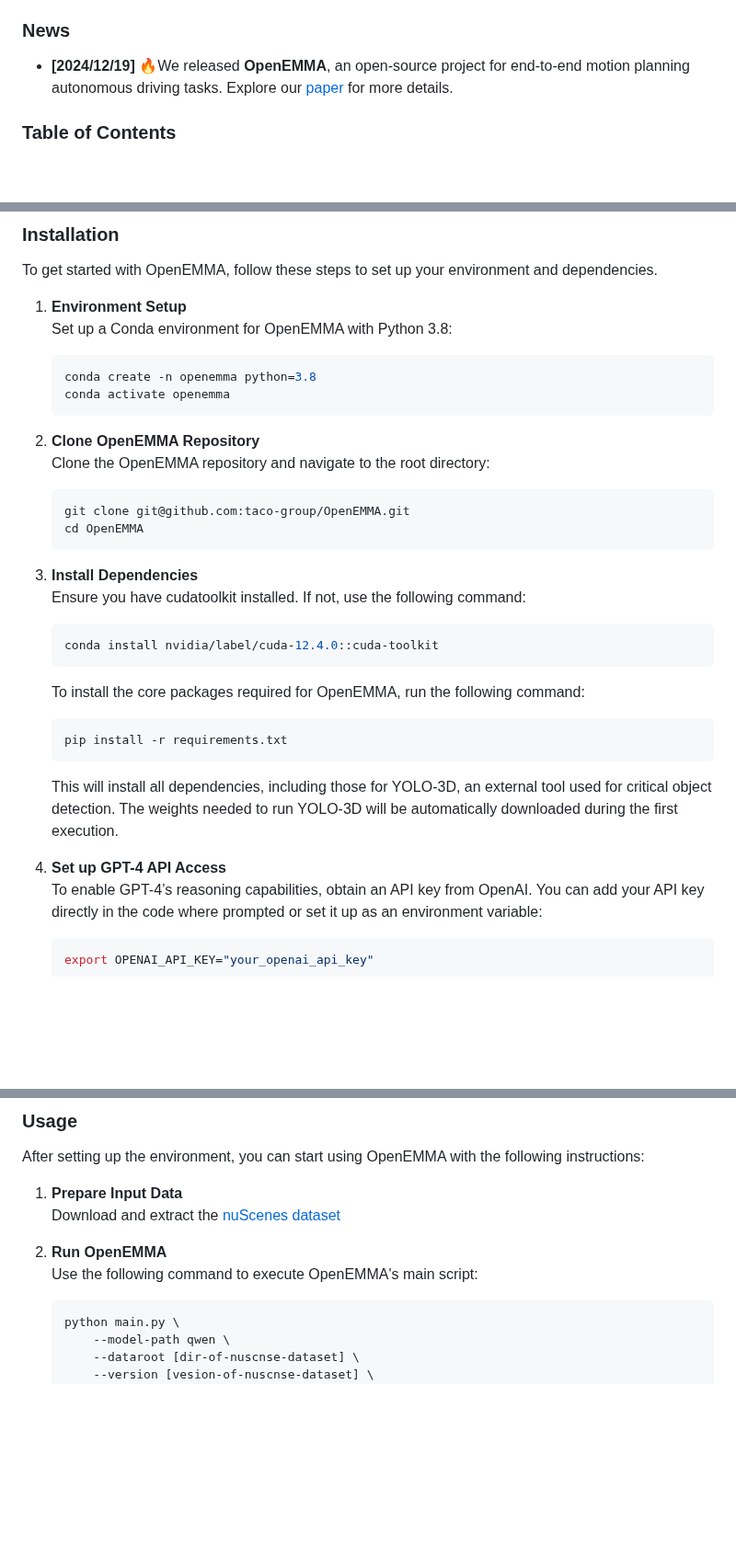
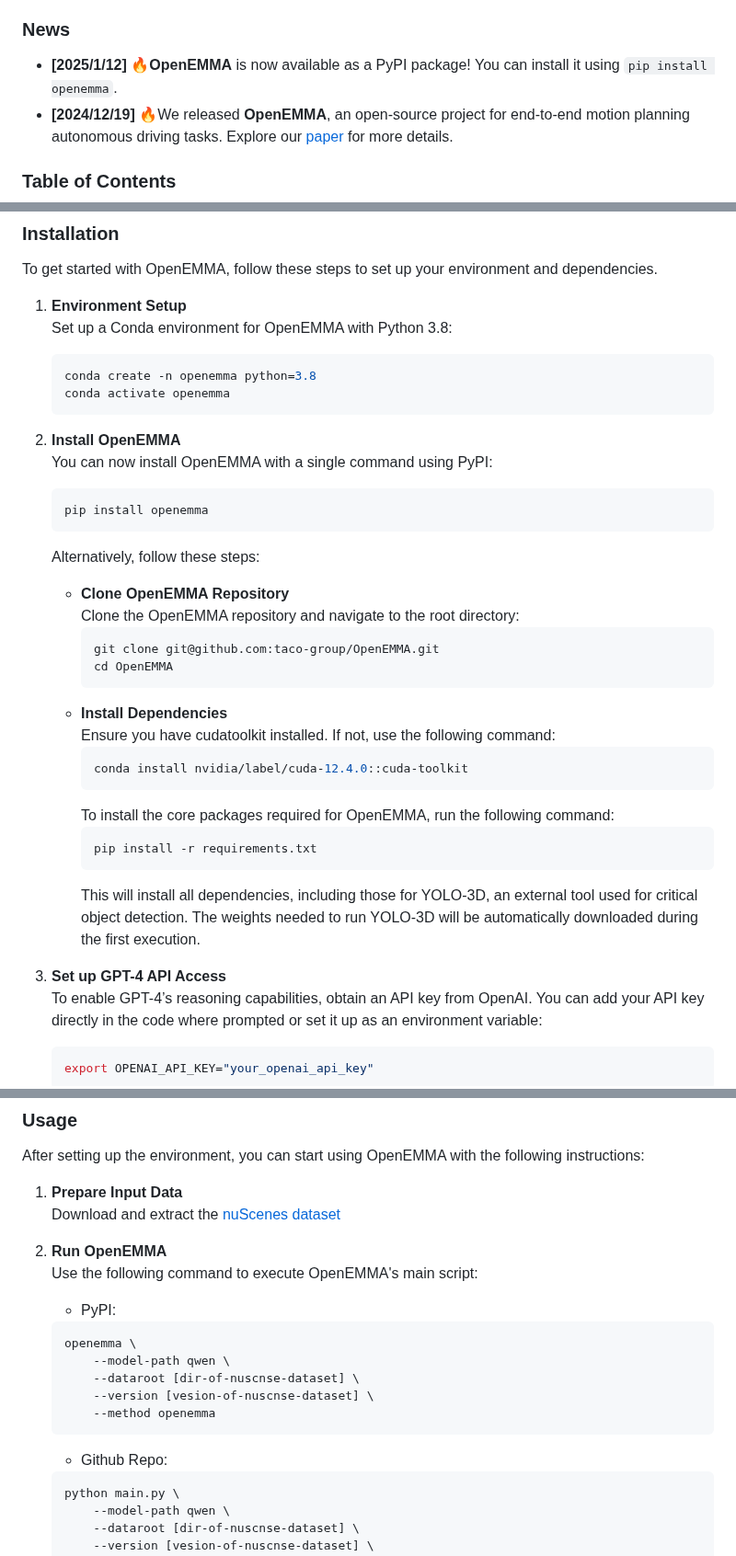
Before and after one commit to yasinshahid/OpenEMMA, a Markdown page: README.md, 3 parts joined by grey strips. Shown at 92% size. Rendered like a GitHub page; blank space fills up the shorter version.

````diff
--- a/README.md
+++ b/README.md
@@ -28,6 +28,7 @@
 </div>
 
 ### News
+- **[2025/1/12]** 🔥**OpenEMMA** is now available as a PyPI package! You can install it using `pip install openemma`.
 - **[2024/12/19]** 🔥We released **OpenEMMA**, an open-source project for end-to-end motion planning autonomous driving tasks. Explore our [paper](https://arxiv.org/abs/2412.15208) for more details.
 
 ### Table of Contents
@@ -53,26 +54,30 @@ To get started with OpenEMMA, follow these steps to set up your environment and
    conda create -n openemma python=3.8
    conda activate openemma
    ```
+2. **Install OpenEMMA**
+You can now install OpenEMMA with a single command using PyPI:
+    ```bash
+    pip install openemma
+    ```
+    Alternatively, follow these steps:
+    - **Clone OpenEMMA Repository**
+        Clone the OpenEMMA repository and navigate to the root directory:
+        ```bash
+        git clone git@github.com:taco-group/OpenEMMA.git
+        cd OpenEMMA
+        ```
+    - **Install Dependencies**
+        Ensure you have cudatoolkit installed. If not, use the following command:
+        ```bash
+        conda install nvidia/label/cuda-12.4.0::cuda-toolkit
+        ```
+        To install the core packages required for OpenEMMA, run the following command:
+        ```bash
+        pip install -r requirements.txt
+        ```
+        This will install all dependencies, including those for YOLO-3D, an external tool used for critical object detection. The weights needed to run YOLO-3D will be automatically downloaded during the first execution.
 
-2. **Clone OpenEMMA Repository**
-    Clone the OpenEMMA repository and navigate to the root directory:
-    ```bash
-    git clone git@github.com:taco-group/OpenEMMA.git
-    cd OpenEMMA
-    ```
-
-3. **Install Dependencies**
-    Ensure you have cudatoolkit installed. If not, use the following command:
-    ```bash
-    conda install nvidia/label/cuda-12.4.0::cuda-toolkit
-    ```
-    To install the core packages required for OpenEMMA, run the following command:
-    ```bash
-    pip install -r requirements.txt
-    ```
-    This will install all dependencies, including those for YOLO-3D, an external tool used for critical object detection. The weights needed to run YOLO-3D will be automatically downloaded during the first execution.
-
-4. **Set up GPT-4 API Access**
+3. **Set up GPT-4 API Access**
     To enable GPT-4’s reasoning capabilities, obtain an API key from OpenAI. You can add your API key directly in the code where prompted or set it up as an environment variable:
     ```bash
     export OPENAI_API_KEY="your_openai_api_key"
@@ -87,6 +92,15 @@ After setting up the environment, you can start using OpenEMMA with the followin
 
 2. **Run OpenEMMA**
     Use the following command to execute OpenEMMA's main script:
+    - PyPI:
+    ```bash
+    openemma \
+        --model-path qwen \
+        --dataroot [dir-of-nuscnse-dataset] \
+        --version [vesion-of-nuscnse-dataset] \
+        --method openemma
+    ```
+    - Github Repo:
     ```bash
     python main.py \
         --model-path qwen \
````
Also changed, not shown: README_ja-JP.md (+32 -17 lines), README_zh-CN.md (+32 -15 lines).
